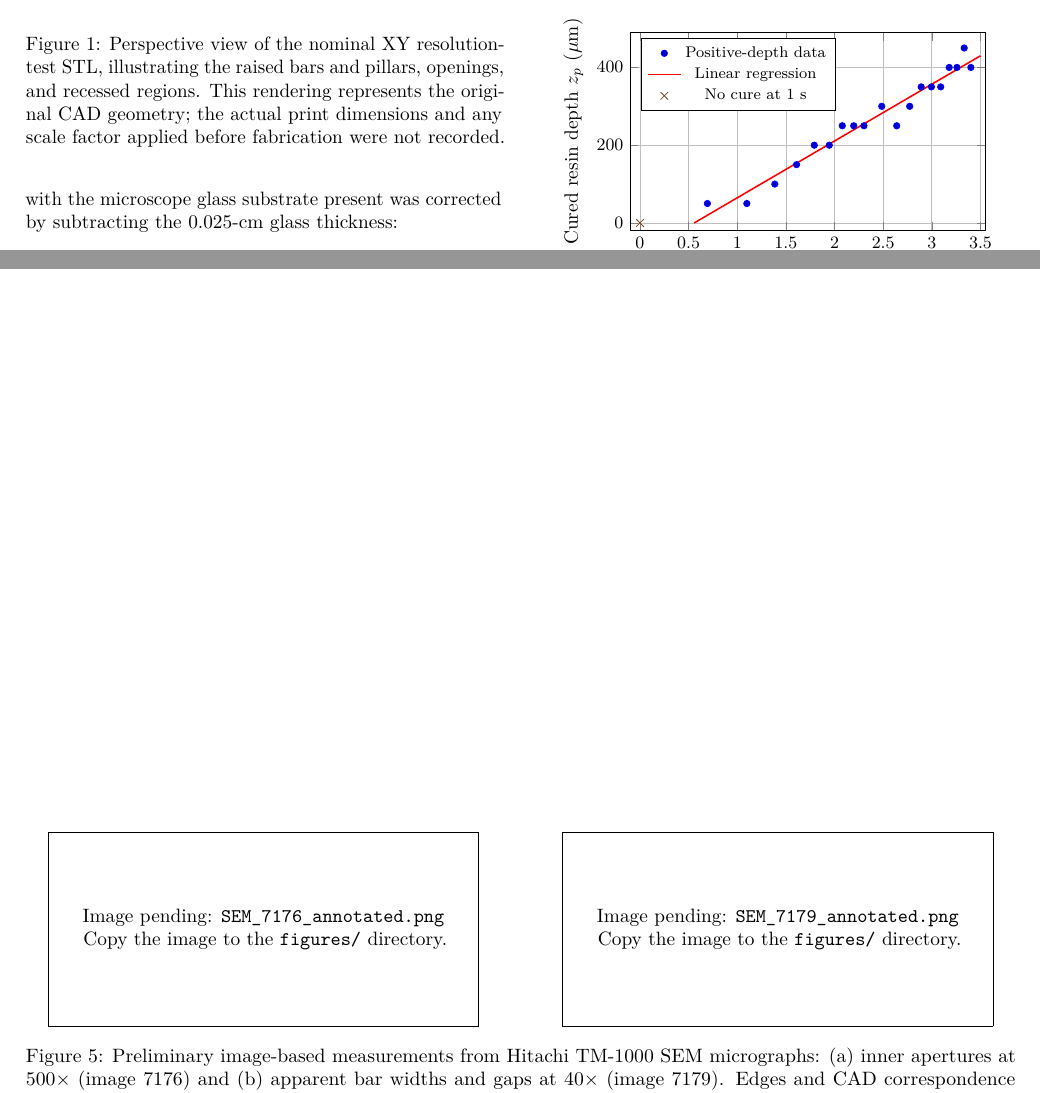
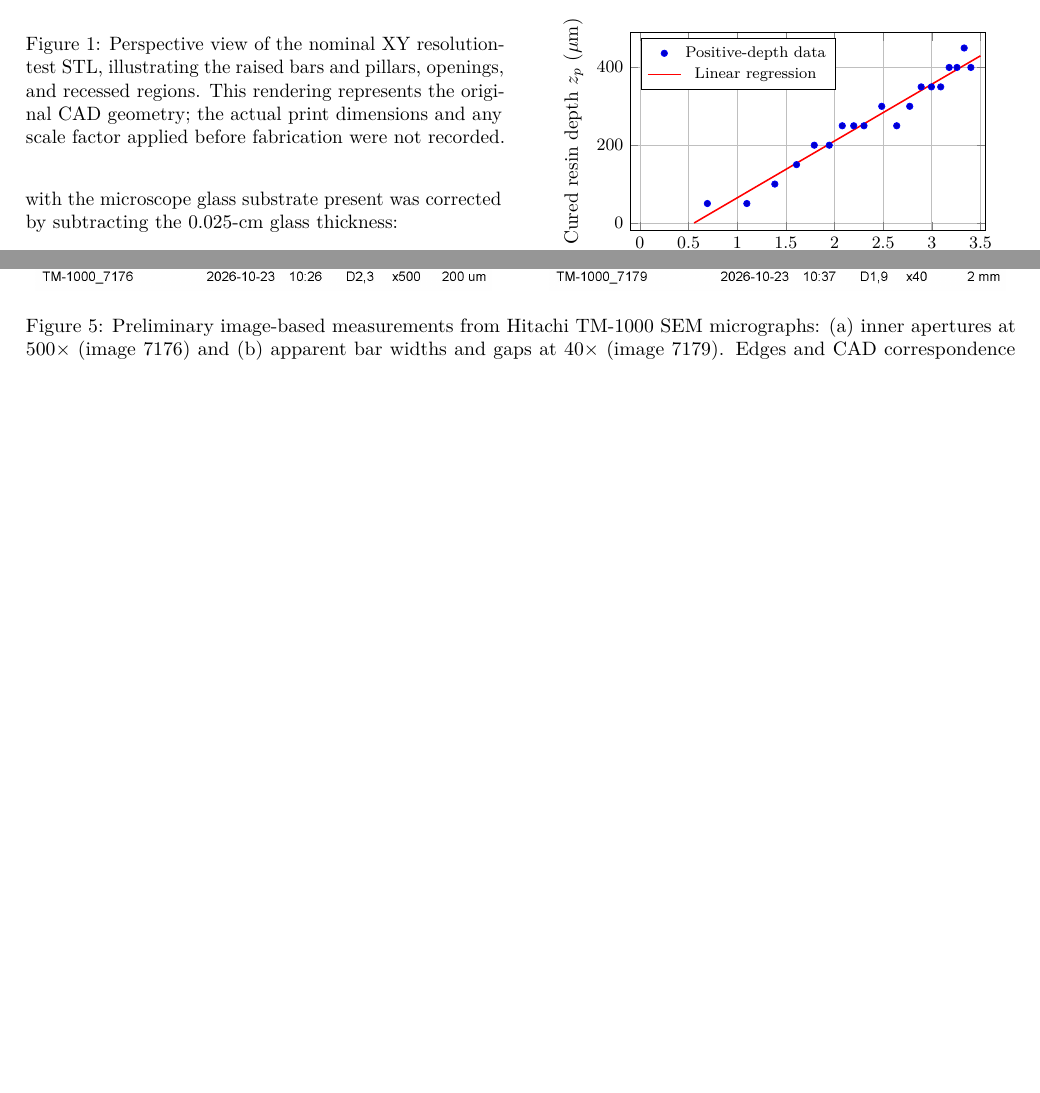
Before and after one commit to marcelojmachado/Report-Nanolab-3Dprinting, a LaTeX document (main.tex): two parts of pages 2 and 4 of 4, joined at a grey line, cut so that both start at the same text, the shorter picture padded with empty space. Compiled offline with pdfLaTeX.

Commit message:
adicionado figura sem

```diff
--- a/main.tex
+++ b/main.tex
@@ -183,8 +183,8 @@ table[col sep=comma,x=ln_t_s,y=z_um]
 \addplot+[no marks,thick,domain=.557:3.5,samples=150]
 {146.122087*x-81.424785};
 \addlegendentry{Linear regression}
-\addplot+[only marks,mark=x,mark size=2.8pt] coordinates {(0,0)};
-\addlegendentry{No cure at 1 s}
+%\addplot+[only marks,mark=x,mark size=2.8pt] coordinates {(0,0)};
+%\addlegendentry{No cure at 1 s}
 \end{axis}
 \end{tikzpicture}
 \caption{Linearized working curve. The slope provides $h_a$; the zero-depth intercept provides $T_c$. The non-cured 1-s point is shown for context but excluded from the fit.}
@@ -242,11 +242,11 @@ Image 7176 at 500$\times$ contains two dark openings whose preliminary internal
 \centering
 \begin{minipage}[t]{.48\textwidth}
 \centering
-\optionalimage{SEM_7176_annotated.png}
+\optionalimage{SEM_7176_annotated.jpg}
 \end{minipage}\hfill
 \begin{minipage}[t]{.48\textwidth}
 \centering
-\optionalimage{SEM_7179_annotated.png}
+\optionalimage{SEM_7179_annotated.jpg}
 \end{minipage}
 \caption{Preliminary image-based measurements from Hitachi TM-1000 SEM micrographs: (a) inner apertures at 500$\times$ (image 7176) and (b) apparent bar widths and gaps at 40$\times$ (image 7179). Edges and CAD correspondence require confirmation.}
 \label{fig:semxy}
```
Also changed, not shown: figures/SEM_7176_annotated.jpg (added), figures/SEM_7179_annotated.jpg (added), figures/TM-1000_7182(x40).jpg (added), main.pdf, 5 other files.
